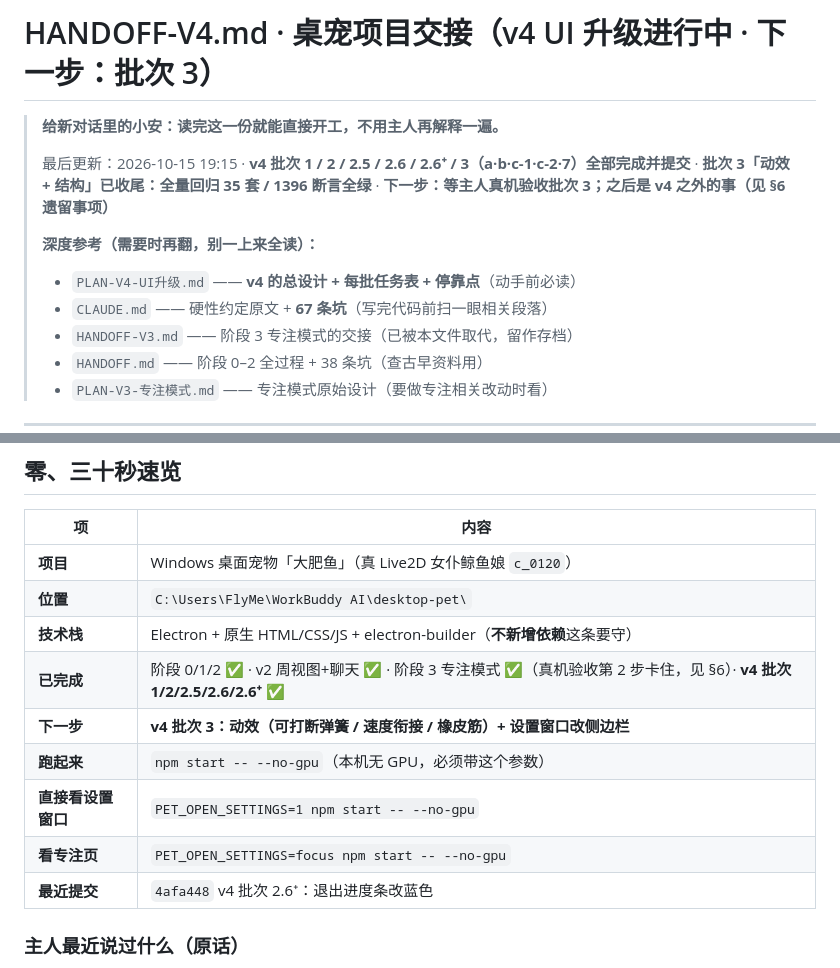
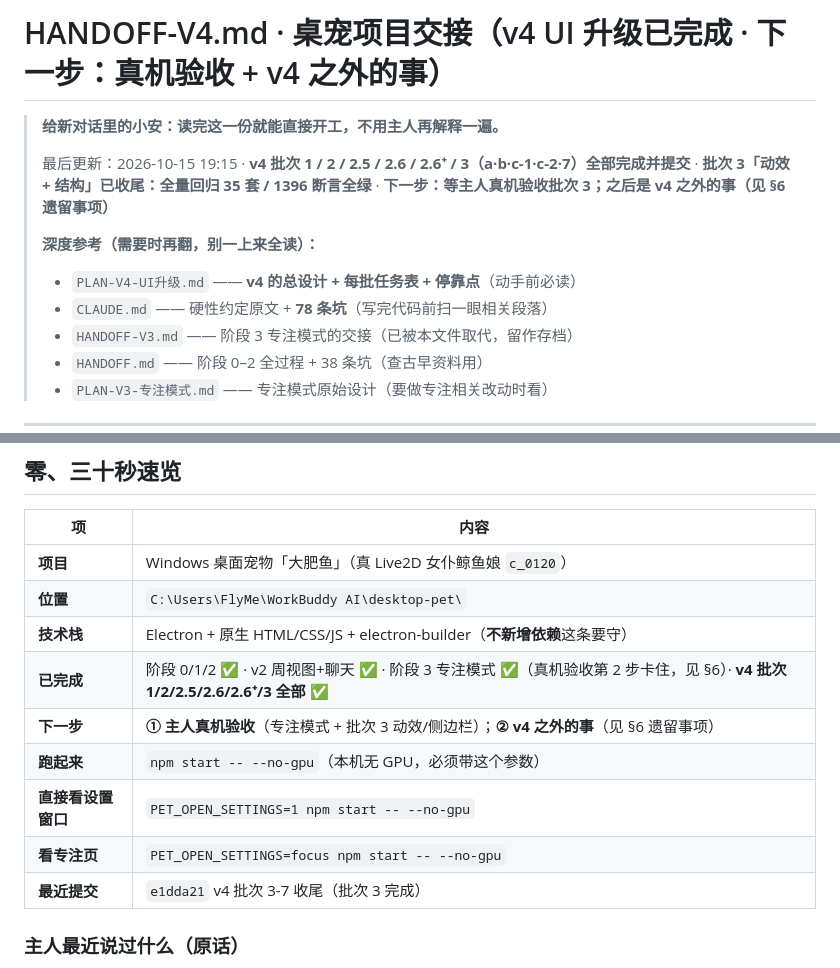
Before and after one commit to FlyMe2TheMoon-Luv/da-fei-yu, a Markdown page: HANDOFF-V4.md, 2 parts joined by grey strips. Drawn GitHub-style.

```diff
--- a/HANDOFF-V4.md
+++ b/HANDOFF-V4.md
@@ -1,4 +1,4 @@
-# HANDOFF-V4.md · 桌宠项目交接（v4 UI 升级进行中 · 下一步：批次 3）
+# HANDOFF-V4.md · 桌宠项目交接（v4 UI 升级已完成 · 下一步：真机验收 + v4 之外的事）
 
 > **给新对话里的小安：读完这一份就能直接开工，不用主人再解释一遍。**
 >
@@ -8,7 +8,7 @@
 >
 > **深度参考（需要时再翻，别一上来全读）：**
 > - `PLAN-V4-UI升级.md` —— **v4 的总设计 + 每批任务表 + 停靠点**（动手前必读）
-> - `CLAUDE.md` —— 硬性约定原文 + **67 条坑**（写完代码前扫一眼相关段落）
+> - `CLAUDE.md` —— 硬性约定原文 + **78 条坑**（写完代码前扫一眼相关段落）
 > - `HANDOFF-V3.md` —— 阶段 3 专注模式的交接（已被本文件取代，留作存档）
 > - `HANDOFF.md` —— 阶段 0–2 全过程 + 38 条坑（查古早资料用）
 > - `PLAN-V3-专注模式.md` —— 专注模式原始设计（要做专注相关改动时看）
@@ -22,12 +22,12 @@
 | **项目** | Windows 桌面宠物「大肥鱼」（真 Live2D 女仆鲸鱼娘 `c_0120`） |
 | **位置** | `C:\Users\FlyMe\WorkBuddy AI\desktop-pet\` |
 | **技术栈** | Electron + 原生 HTML/CSS/JS + electron-builder（**不新增依赖**这条要守） |
-| **已完成** | 阶段 0/1/2 ✅ · v2 周视图+聊天 ✅ · 阶段 3 专注模式 ✅（真机验收第 2 步卡住，见 §6）· **v4 批次 1/2/2.5/2.6/2.6⁺ ✅** |
-| **下一步** | **v4 批次 3：动效（可打断弹簧 / 速度衔接 / 橡皮筋）+ 设置窗口改侧边栏** |
+| **已完成** | 阶段 0/1/2 ✅ · v2 周视图+聊天 ✅ · 阶段 3 专注模式 ✅（真机验收第 2 步卡住，见 §6）· **v4 批次 1/2/2.5/2.6/2.6⁺/3 全部 ✅** |
+| **下一步** | **① 主人真机验收**（专注模式 + 批次 3 动效/侧边栏）；**② v4 之外的事**（见 §6 遗留事项） |
 | **跑起来** | `npm start -- --no-gpu`（本机无 GPU，必须带这个参数） |
 | **直接看设置窗口** | `PET_OPEN_SETTINGS=1 npm start -- --no-gpu` |
 | **看专注页** | `PET_OPEN_SETTINGS=focus npm start -- --no-gpu` |
-| **最近提交** | `4afa448` v4 批次 2.6⁺：退出进度条改蓝色 |
+| **最近提交** | `e1dda21` v4 批次 3-7 收尾（批次 3 完成） |
 
 ### 主人最近说过什么（原话）
 
```
Also changed, not shown: other parts of HANDOFF-V4.md (+17 -30 lines), .workbuddy-ai/memory/2026-10-15.md (+7 -0 lines).
